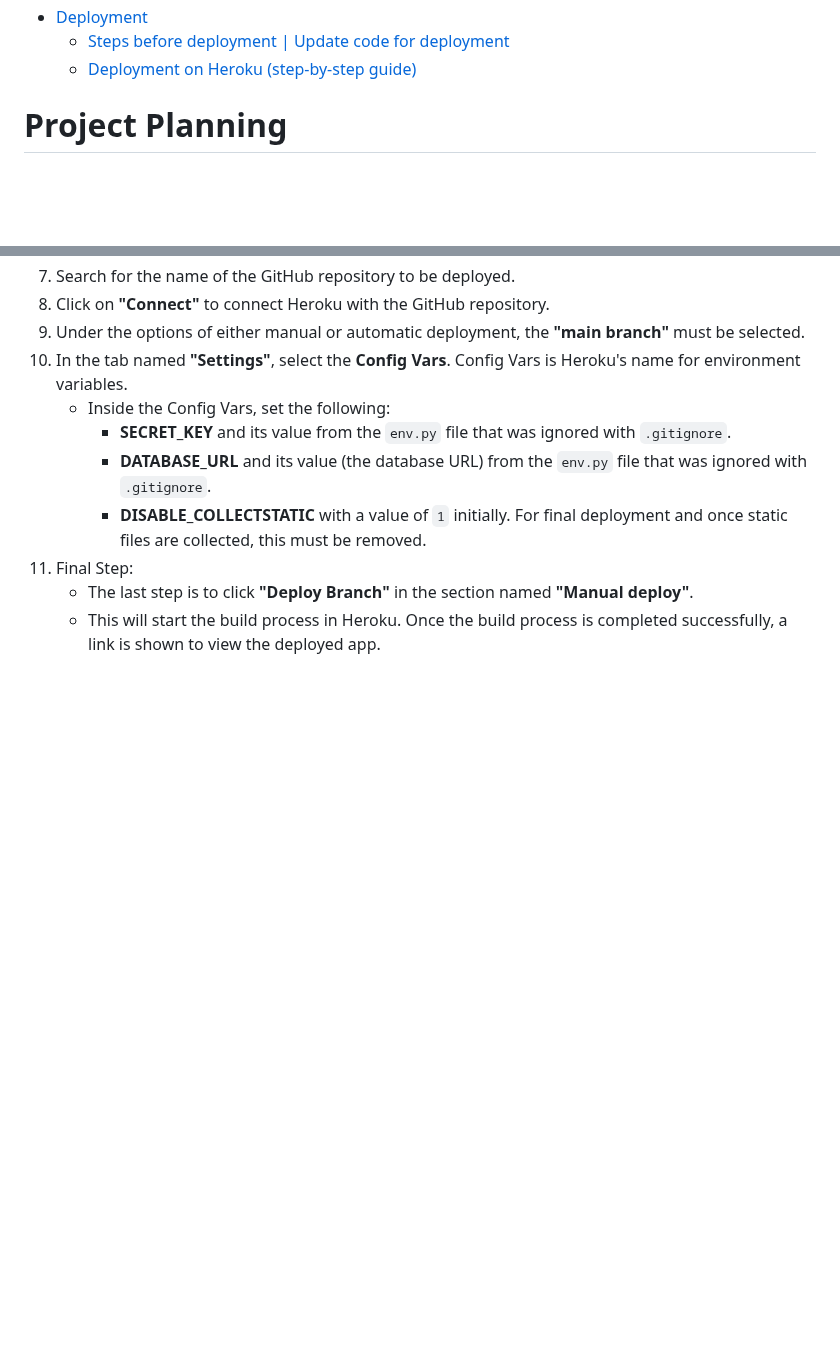
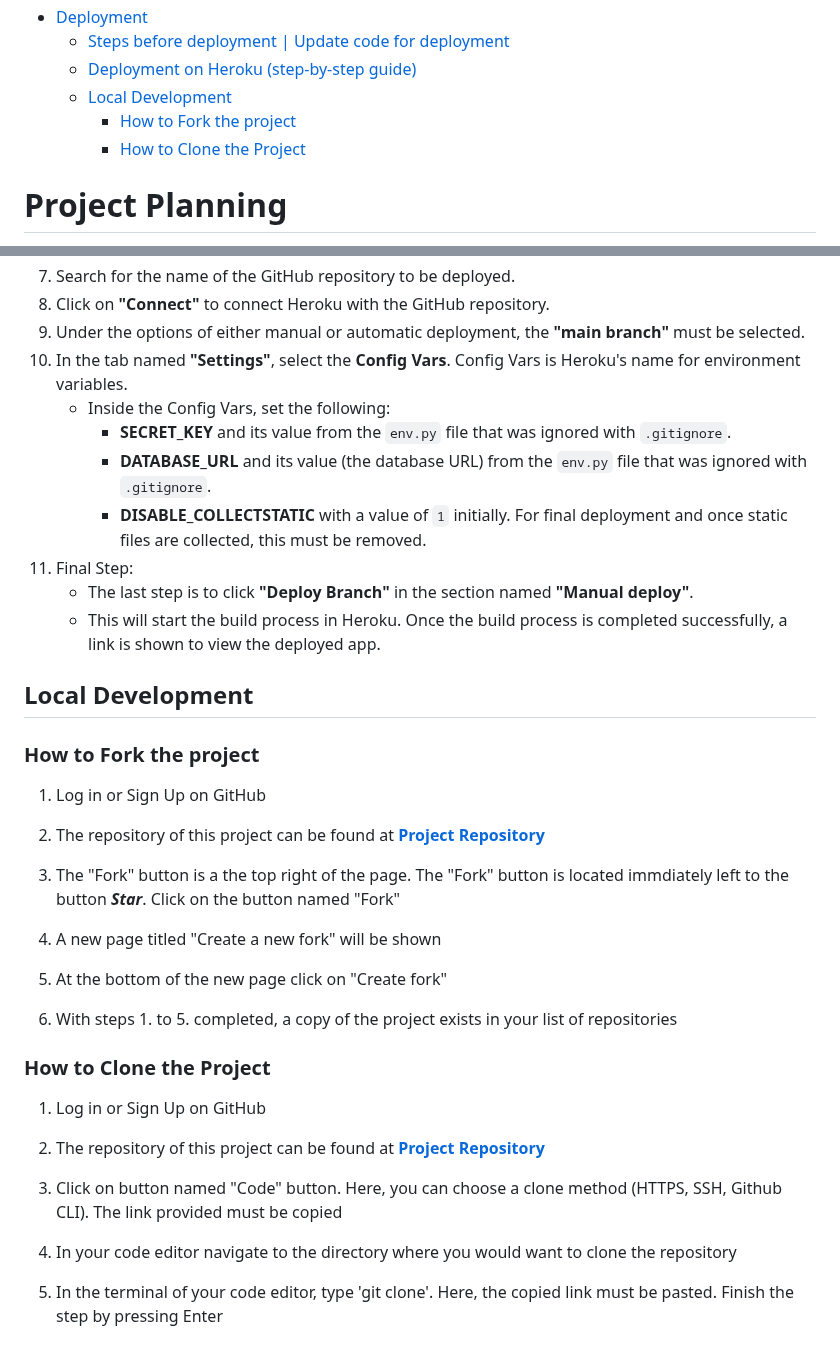
Before and after one commit to Werner-Staeblein/Project-4, a Markdown page: README.md, 2 parts joined by grey strips. Drawn GitHub-style; blank space fills up the shorter version.

Commit message:
Update deyployment in README.md as fork and clone instruction in README  is requirement/spec for PP-4

```diff
--- a/README.md
+++ b/README.md
@@ -27,6 +27,9 @@
 - [Deployment](#deployment)
   - [Steps before deployment | Update code for deployment](#steps-before-deployment--update-code-for-deployment)
   - [Deployment on Heroku (step-by-step guide)](#deployment-on-heroku-step-by-step-guide)
+  - [Local Development](#local-development)
+    - [How to Fork the project](#how-to-fork-the-project)
+    - [How to Clone the Project](#how-to-clone-the-project)
 
 # Project Planning
 
@@ -311,3 +314,32 @@ Inside settings.py of the Django project, set DEBUG = False, i.e. replace DEBUG
 11. Final Step:
     - The last step is to click **"Deploy Branch"** in the section named **"Manual deploy"**.
     - This will start the build process in Heroku. Once the build process is completed successfully, a link is shown to view the deployed app.
+
+
+## Local Development
+
+### How to Fork the project
+
+1. Log in or Sign Up on GitHub
+
+2. The repository of this project can be found at **[Project Repository](https://github.com/Werner-Staeblein/Project-4)**
+
+3. The "Fork" button is a the top right of the page. The "Fork" button is located immdiately left to the button ***Star***. Click on the button named "Fork"
+
+4. A new page titled "Create a new fork" will be shown
+
+5. At the bottom of the new page click on "Create fork"
+
+6. With steps 1. to 5. completed, a copy of the project exists in your list of repositories
+
+### How to Clone the Project
+
+1. Log in or Sign Up on GitHub
+
+2. The repository of this project can be found at **[Project Repository](https://github.com/Werner-Staeblein/Project-4)**
+
+3. Click on button named "Code" button. Here, you can choose a clone method (HTTPS, SSH, Github CLI). The link provided must be copied
+
+4. In your code editor navigate to the directory where you would want to clone the repository
+
+5. In the terminal of your code editor, type 'git clone'. Here, the copied link must be pasted. Finish the step by pressing Enter
```
